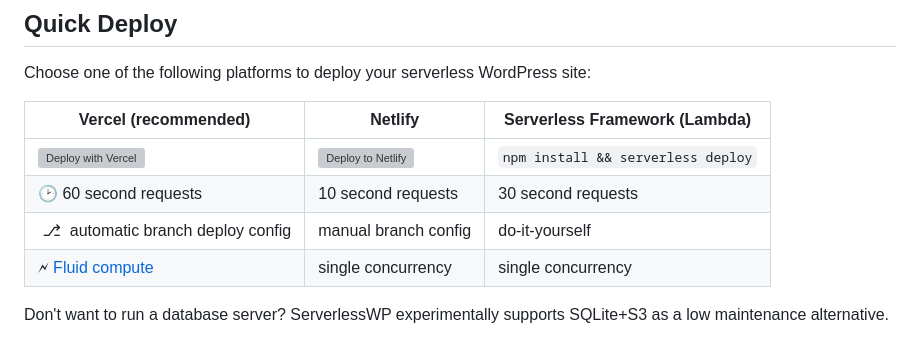
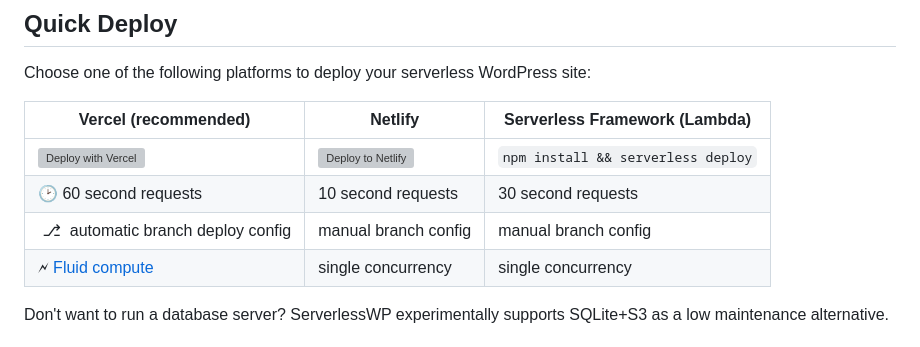
Before and after one commit to mitchmac/ServerlessWP, a Markdown page: readme.md, the part around the change. Rendered like a GitHub page; grey boxes are pictures that could not be loaded.

Commit message:
More readme tweaks

````diff
--- a/readme.md
+++ b/readme.md
@@ -16,7 +16,7 @@ Choose one of the following platforms to deploy your serverless WordPress site:
 |---|---|---|
 | [![Deploy with Vercel](https://vercel.com/button)](https://vercel.com/new/clone?repository-url=https%3A%2F%2Fgithub.com%2Fmitchmac%2Fserverlesswp&project-name=serverlesswp&repository-name=serverlesswp)  | [![Deploy to Netlify](https://www.netlify.com/img/deploy/button.svg)](https://app.netlify.com/start/deploy?repository=https://github.com/mitchmac/serverlesswp)  |  ```npm install && serverless deploy``` |
 | 🕑 60 second requests   | 10 second requests  | 30 second requests  |
-| &nbsp;⎇&nbsp; automatic branch deploy config   | manual branch config  | do-it-yourself  |
+| &nbsp;⎇&nbsp; automatic branch deploy config   | manual branch config  | manual branch config  |
 | 🗲 [Fluid compute](https://vercel.com/fluid) | single concurrency | single concurrency |
 
 Don't want to run a database server? ServerlessWP experimentally supports SQLite+S3 as a low maintenance alternative.
````
